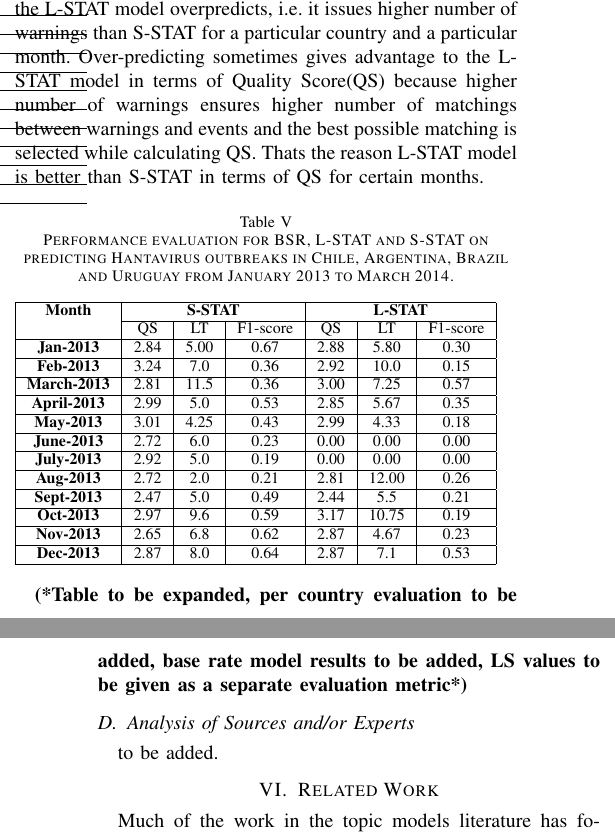
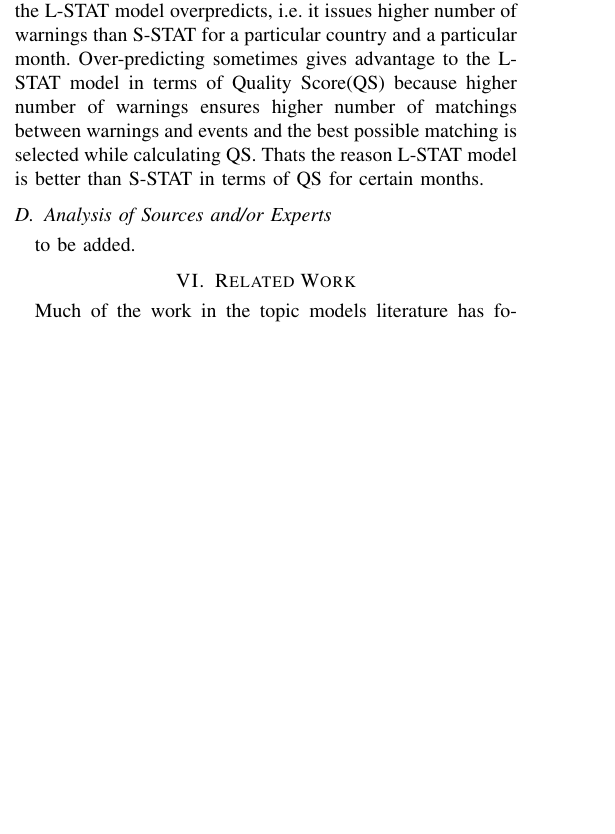
Before and after one commit to thodrek/KDD14, a LaTeX paper (src_tm.tex): two parts of the columns of pages 9 and 10 of 11 before the commit and part of one column of page 9 of 11 after it, the two joined at a grey line, cut so that both start at the same text, the shorter picture padded with empty space. Compiled offline with pdfLaTeX.

```diff
--- a/src_tm.tex
+++ b/src_tm.tex
@@ -528,59 +525,6 @@
 calculating QS. Thats the reason L-STAT model is better than S-STAT in
 terms of QS for certain months.
 
-\begin{table}[h]
-  %\centering
-  \caption{Performance evaluation for BSR, \locationmodel and \fullmodel on predicting Hantavirus outbreaks in Chile, Argentina, Brazil and Uruguay from January 2013 to March 2014.}
-  \begin{tabular}{|c|c|c|c|c|c|c|}
-    \hline
-    {\bf Month} & \multicolumn{3}{c|}{{\bf S-STAT}} &
-    \multicolumn{3}{c|}{{\bf L-STAT}} \\
-    \cline{2-7} & QS & LT & F1-score & QS & LT & F1-score \\
-    \hline
-    {\bf Jan-2013} & 2.84 & 5.00 & 0.67 & 2.88 &
-                      5.80 & 0.30 \\
-    \hline
-     {\bf Feb-2013} & 3.24 & 7.0 & 0.36 & 2.92 &
-                      10.0 & 0.15 \\
-    \hline
-    {\bf March-2013} & 2.81 & 11.5 & 0.36 & 3.00 &
-          7.25 & 0.57 \\
-    \hline
-    {\bf April-2013} & 2.99 & 5.0 & 0.53 & 2.85 &
-                      5.67 & 0.35 \\
-    \hline
-    {\bf May-2013} & 3.01 & 4.25 & 0.43 & 2.99 &
-                      4.33 & 0.18 \\
-    \hline
-    {\bf June-2013} & 2.72 & 6.0 & 0.23 & 0.00 &
-                      0.00 & 0.00 \\
-    \hline
-    {\bf July-2013} & 2.92 & 5.0 & 0.19 & 0.00 &
-                      0.00 & 0.00 \\
-    \hline
-    {\bf Aug-2013} & 2.72 & 2.0 & 0.21 & 2.81 &
-                      12.00 & 0.26 \\
-    \hline
-    {\bf Sept-2013} & 2.47 & 5.0 & 0.49 & 2.44 &
-                      5.5 & 0.21 \\
-    \hline
-    {\bf Oct-2013} & 2.97 & 9.6 & 0.59 & 3.17 &
-                      10.75 & 0.19 \\
-    \hline
-    {\bf Nov-2013} & 2.65 & 6.8 & 0.62 & 2.87 &
-                      4.67 & 0.23 \\
-    \hline
-    {\bf Dec-2013} & 2.87 & 8.0 & 0.64 & 2.87 &
-                      7.1 & 0.53 \\
-    \hline
-
-  \end{tabular}
-  \label{tab:results}
-\end{table}
-
-{\bf (*Table to be expanded, per country evaluation to be added, base rate
-model results to be added, LS values to be given as a separate
-evaluation metric*)}
 
 \subsection{Analysis of Sources and/or Experts}
 
```
Also changed, not shown: src_tm.tex (81 more changed lines), 1 other file.
